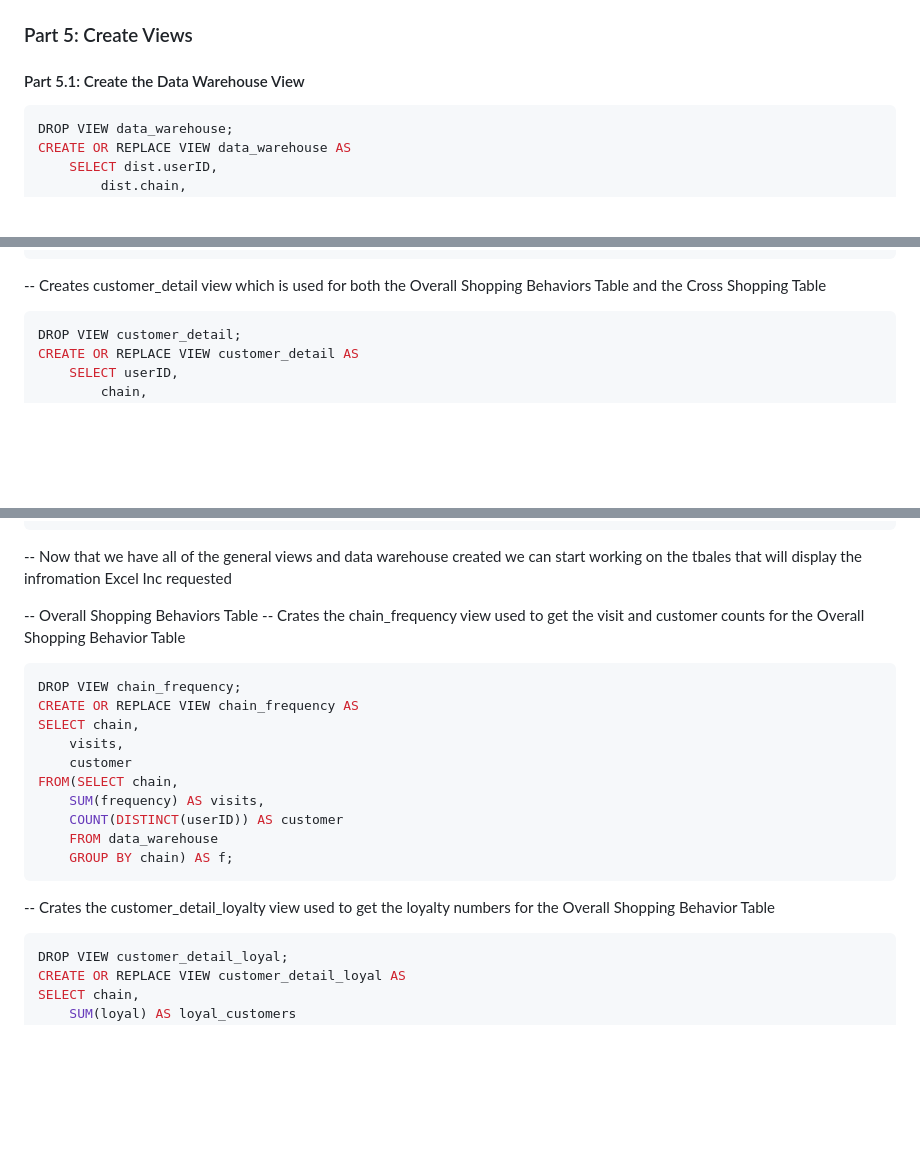
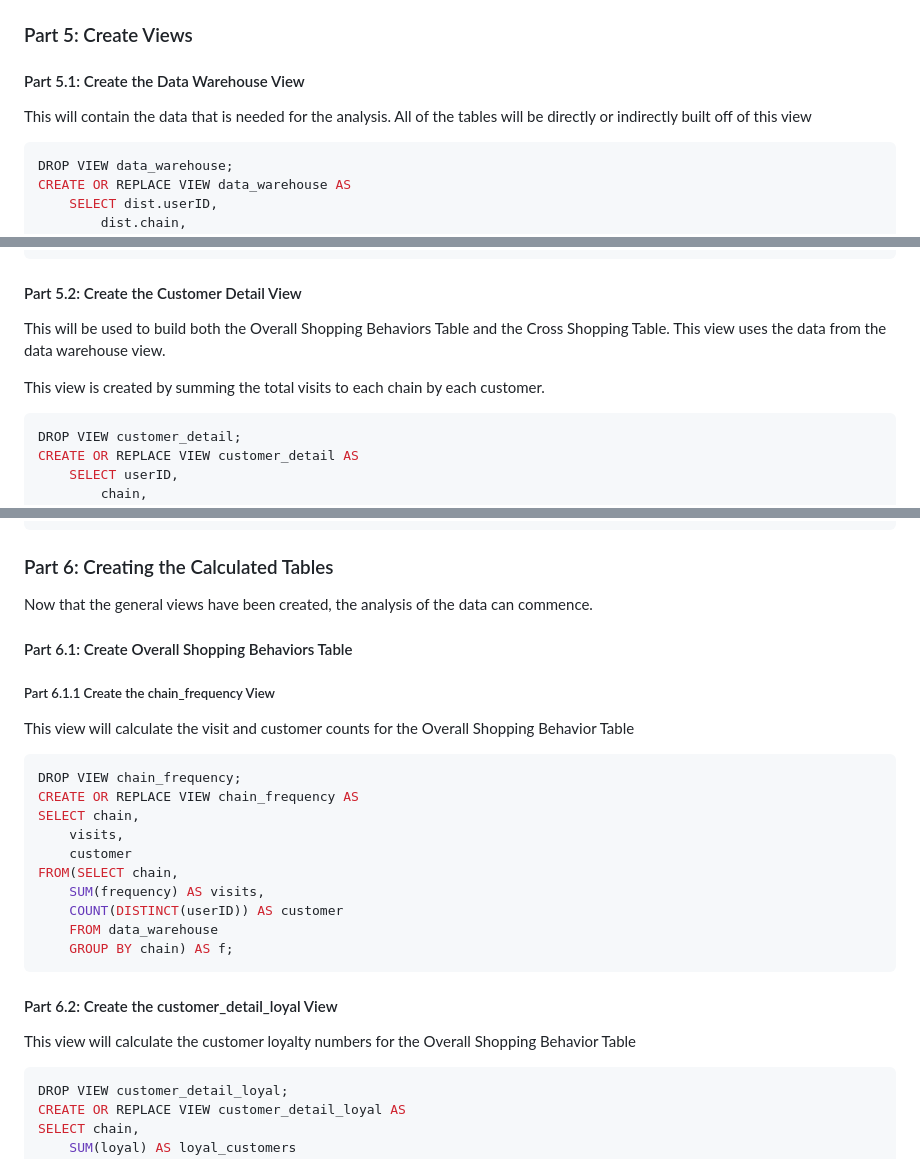
Before and after one commit to mj8295/Data_Projects, a Markdown page: docs/CrossShopping.md, 3 parts joined by grey strips. GitHub-like rendering; blank space fills up the shorter version.

````diff
--- a/docs/CrossShopping.md
+++ b/docs/CrossShopping.md
@@ -142,7 +142,7 @@ DELIMITER ;
 ### Part 5: Create Views
 
 #### Part 5.1: Create the Data Warehouse View
-
+This will contain the data that is needed for the analysis.  All of the tables will be directly or indirectly built off of this view
 ```sql
 DROP VIEW data_warehouse;
 CREATE OR REPLACE VIEW data_warehouse AS
@@ -167,7 +167,10 @@ CREATE OR REPLACE VIEW data_warehouse AS
 ORDER BY dist.userID, chain
 ;
 ```
--- Creates customer_detail view which is used for both the Overall Shopping Behaviors Table and the Cross Shopping Table
+#### Part 5.2: Create the Customer Detail View
+This will be used to build both the Overall Shopping Behaviors Table and the Cross Shopping Table.  This view uses the data from the data warehouse view.
+
+This view is created by summing the total visits to each chain by each customer.
 ```sql
 DROP VIEW customer_detail;
 CREATE OR REPLACE VIEW customer_detail AS
@@ -188,10 +191,13 @@ CREATE OR REPLACE VIEW customer_detail AS
 	FROM data_warehouse dw) AS fr
 GROUP BY userID;
 ```
--- Now that we have all of the general views and data warehouse created we can start working on the tbales that will display the infromation Excel Inc requested
+### Part 6: Creating the Calculated Tables
+Now that the general views have been created, the analysis of the data can commence.
 
--- Overall Shopping Behaviors Table
--- Crates the chain_frequency view used to get the visit and customer counts for the Overall Shopping Behavior Table
+#### Part 6.1: Create Overall Shopping Behaviors Table
+##### Part 6.1.1 Create the chain_frequency View
+
+This view will calculate the visit and customer counts for the Overall Shopping Behavior Table
 ```sql
 DROP VIEW chain_frequency;
 CREATE OR REPLACE VIEW chain_frequency AS
@@ -204,7 +210,8 @@ FROM(SELECT chain,
 	FROM data_warehouse
 	GROUP BY chain) AS f;
 ```
--- Crates the customer_detail_loyalty view used to get the loyalty numbers for the Overall Shopping Behavior Table
+#### Part 6.2: Create the customer_detail_loyal View
+This view will calculate the customer loyalty numbers for the Overall Shopping Behavior Table
 ```sql
 DROP VIEW customer_detail_loyal;
 CREATE OR REPLACE VIEW customer_detail_loyal AS
````
